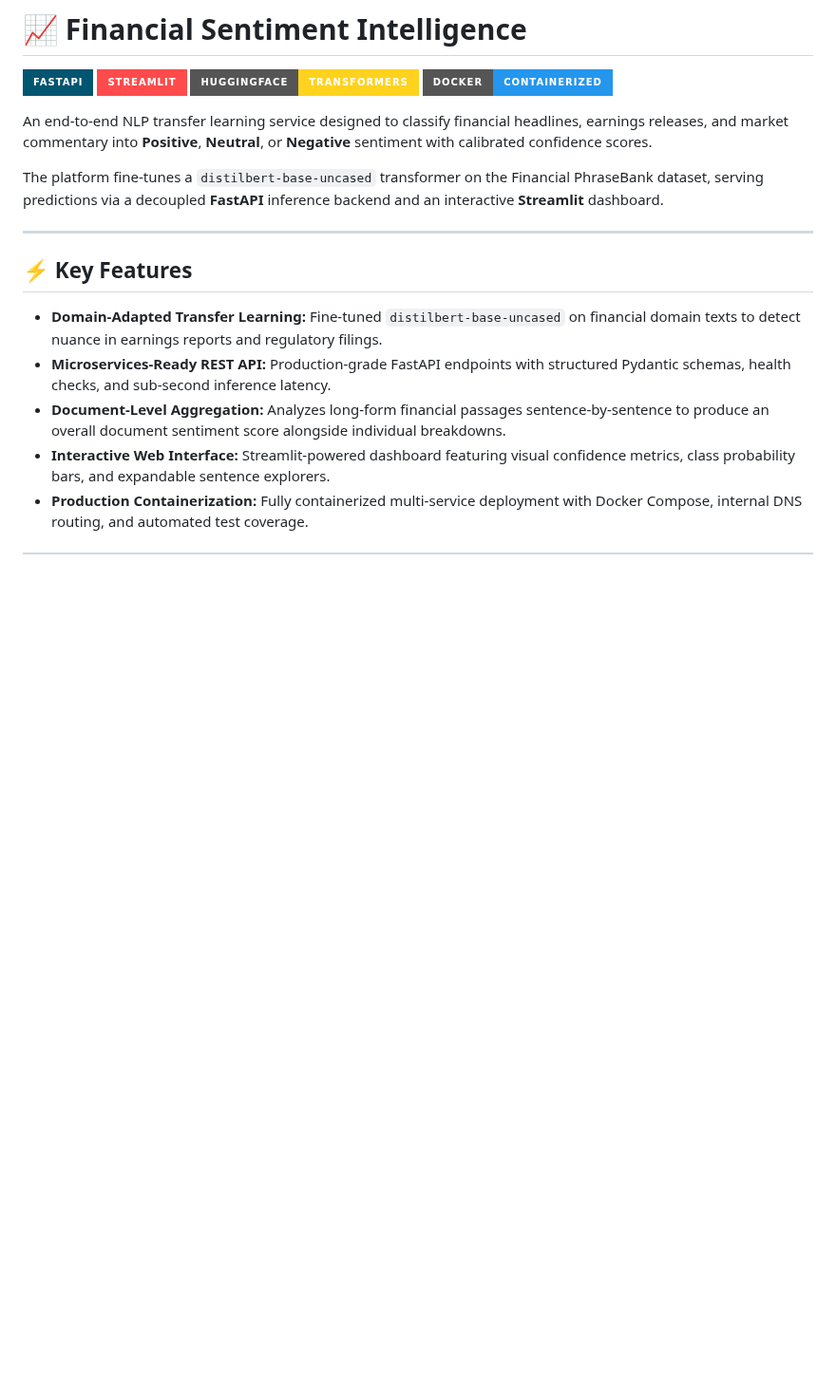
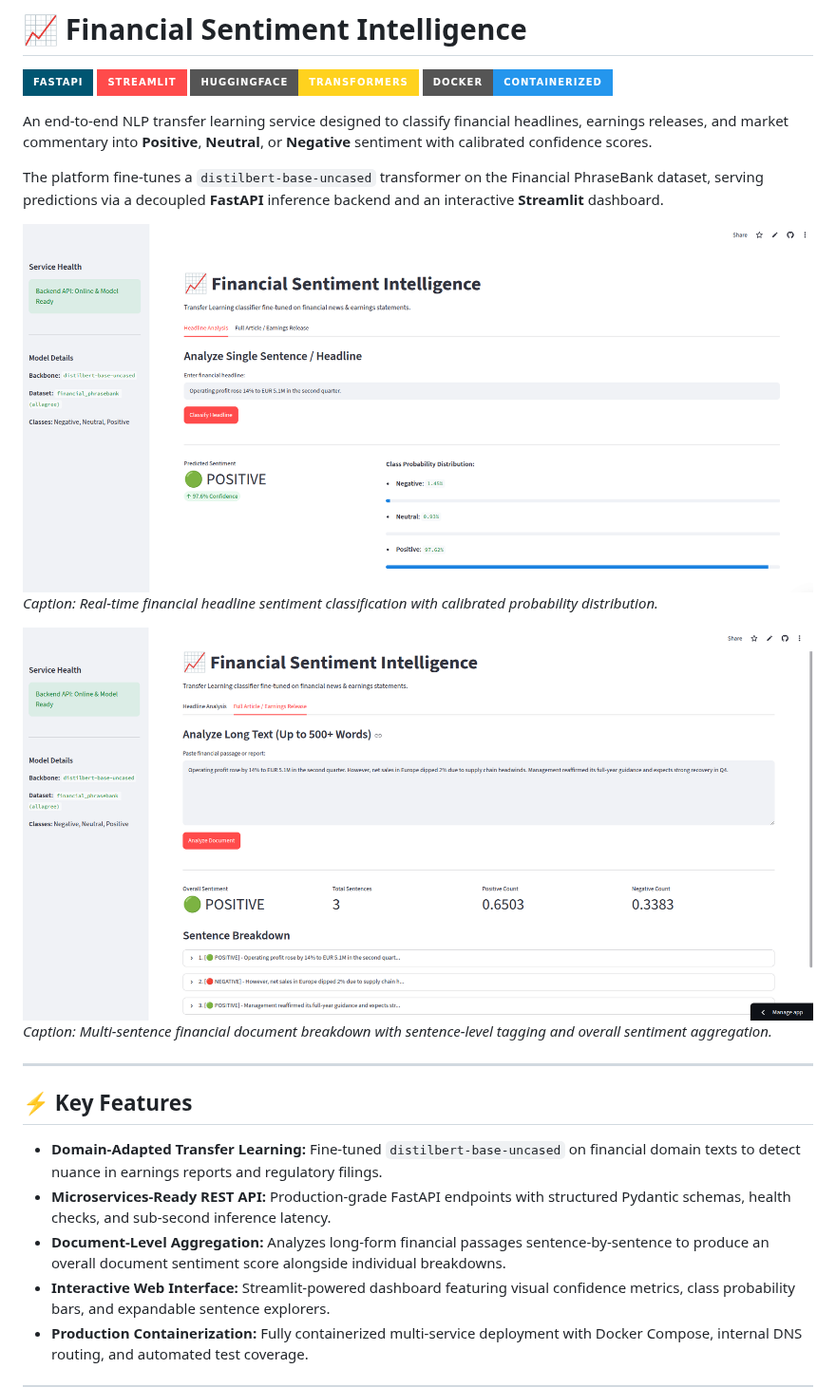
Before and after one commit to Deepanshu422/financial-sentiments-classifier, a Markdown page: README.md, the part around the change. Shown at 95% size. Drawn GitHub-style; pictures changed too: assets/images/document-breakdown-analysis.png (added), assets/images/single-headline-analysis.png (added); badges without logos; blank space fills up the shorter version.

Commit message:
fix: updating readme file with demo screenshots

```diff
--- a/README.md
+++ b/README.md
@@ -9,6 +9,13 @@
 An end-to-end NLP transfer learning service designed to classify financial headlines, earnings releases, and market commentary into **Positive**, **Neutral**, or **Negative** sentiment with calibrated confidence scores.
 
 The platform fine-tunes a `distilbert-base-uncased` transformer on the Financial PhraseBank dataset, serving predictions via a decoupled **FastAPI** inference backend and an interactive **Streamlit** dashboard.
+
+![Single Headline Analysis](assets/images/single-headline-analysis.png)
+*Caption: Real-time financial headline sentiment classification with calibrated probability distribution.*
+
+![Document Breakdown Analysis](assets/images/document-breakdown-analysis.png)
+*Caption: Multi-sentence financial document breakdown with sentence-level tagging and overall sentiment aggregation.*
+
 
 ---
 
```
